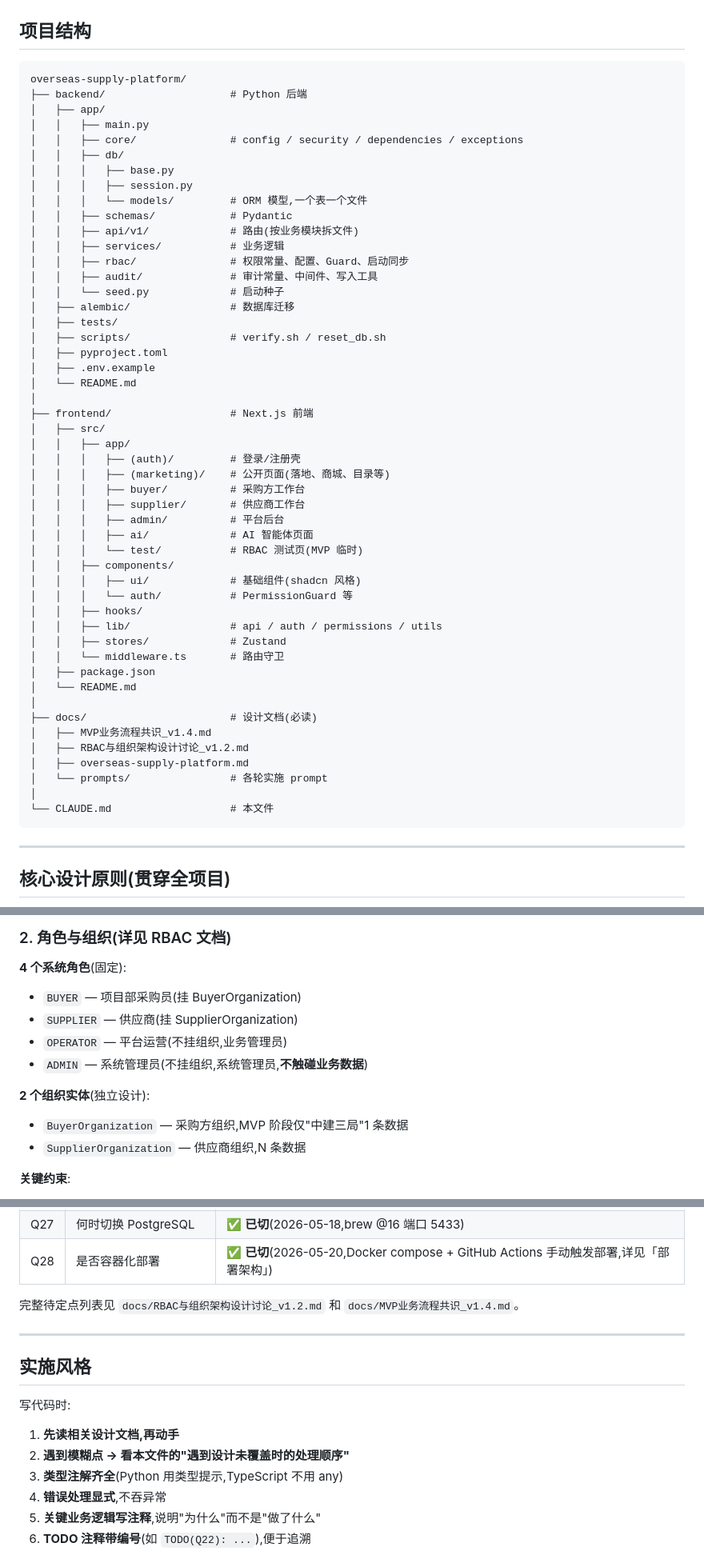
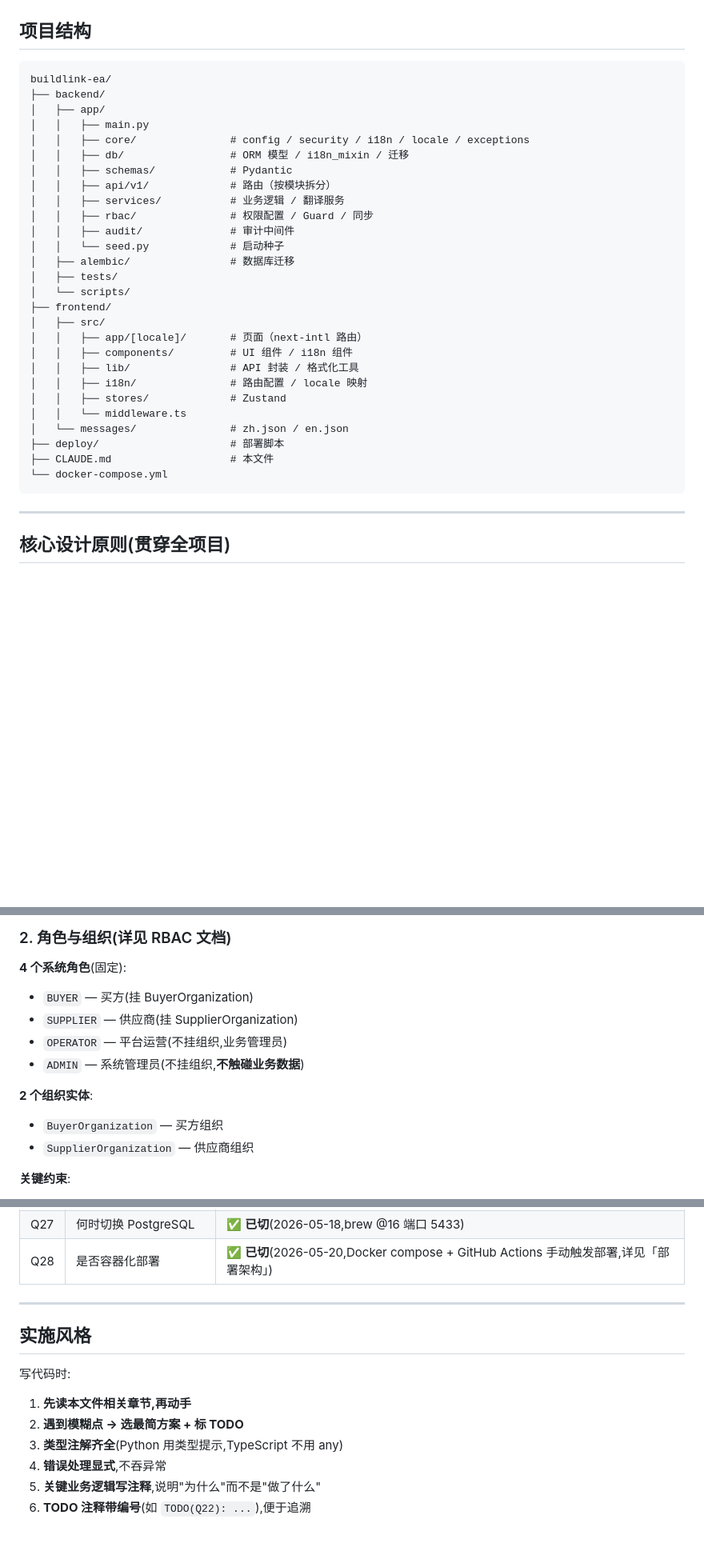
Before and after one commit to matgo-dev/buildreach, a Markdown page: CLAUDE.md, 3 parts joined by grey strips. Shown at 80% size. Rendered like a GitHub page; blank space fills up the shorter version.

Commit message:
docs: CLAUDE.md 清理旧业务引用，对齐当前东非平台

````diff
--- a/CLAUDE.md
+++ b/CLAUDE.md
@@ -94,55 +75,33 @@ This file provides guidance to Claude Code (claude.ai/code) when working with co
 ## 项目结构
 
 ```
-overseas-supply-platform/
-├── backend/                    # Python 后端
+buildlink-ea/
+├── backend/
 │   ├── app/
 │   │   ├── main.py
-│   │   ├── core/               # config / security / dependencies / exceptions
-│   │   ├── db/
-│   │   │   ├── base.py
-│   │   │   ├── session.py
-│   │   │   └── models/         # ORM 模型,一个表一个文件
+│   │   ├── core/               # config / security / i18n / locale / exceptions
+│   │   ├── db/                 # ORM 模型 / i18n_mixin / 迁移
 │   │   ├── schemas/            # Pydantic
-│   │   ├── api/v1/             # 路由(按业务模块拆文件)
-│   │   ├── services/           # 业务逻辑
-│   │   ├── rbac/               # 权限常量、配置、Guard、启动同步
-│   │   ├── audit/              # 审计常量、中间件、写入工具
+│   │   ├── api/v1/             # 路由（按模块拆分）
+│   │   ├── services/           # 业务逻辑 / 翻译服务
+│   │   ├── rbac/               # 权限配置 / Guard / 同步
+│   │   ├── audit/              # 审计中间件
 │   │   └── seed.py             # 启动种子
 │   ├── alembic/                # 数据库迁移
 │   ├── tests/
-│   ├── scripts/                # verify.sh / reset_db.sh
-│   ├── pyproject.toml
-│   ├── .env.example
-│   └── README.md
-│
-├── frontend/                   # Next.js 前端
+│   └── scripts/
+├── frontend/
 │   ├── src/
-│   │   ├── app/
-│   │   │   ├── (auth)/         # 登录/注册壳
-│   │   │   ├── (marketing)/    # 公开页面(落地、商城、目录等)
-│   │   │   ├── buyer/          # 采购方工作台
-│   │   │   ├── supplier/       # 供应商工作台
-│   │   │   ├── admin/          # 平台后台
-│   │   │   ├── ai/             # AI 智能体页面
-│   │   │   └── test/           # RBAC 测试页(MVP 临时)
-│   │   ├── components/
-│   │   │   ├── ui/             # 基础组件(shadcn 风格)
-│   │   │   └── auth/           # PermissionGuard 等
-│   │   ├── hooks/
-│   │   ├── lib/                # api / auth / permissions / utils
+│   │   ├── app/[locale]/       # 页面（next-intl 路由）
+│   │   ├── components/         # UI 组件 / i18n 组件
+│   │   ├── lib/                # API 封装 / 格式化工具
+│   │   ├── i18n/               # 路由配置 / locale 映射
 │   │   ├── stores/             # Zustand
-│   │   └── middleware.ts       # 路由守卫
-│   ├── package.json
-│   └── README.md
-│
-├── docs/                       # 设计文档(必读)
-│   ├── MVP业务流程共识_v1.4.md
-│   ├── RBAC与组织架构设计讨论_v1.2.md
-│   ├── overseas-supply-platform.md
-│   └── prompts/                # 各轮实施 prompt
-│
-└── CLAUDE.md                   # 本文件
+│   │   └── middleware.ts
+│   └── messages/               # zh.json / en.json
+├── deploy/                     # 部署脚本
+├── CLAUDE.md                   # 本文件
+└── docker-compose.yml
 ```
 
 ---
@@ -158,14 +117,14 @@ overseas-supply-platform/
 ### 2. 角色与组织(详见 RBAC 文档)
 
 **4 个系统角色**(固定):
-- `BUYER` — 项目部采购员(挂 BuyerOrganization)
+- `BUYER` — 买方(挂 BuyerOrganization)
 - `SUPPLIER` — 供应商(挂 SupplierOrganization)
 - `OPERATOR` — 平台运营(不挂组织,业务管理员)
-- `ADMIN` — 系统管理员(不挂组织,系统管理员,**不触碰业务数据**)
+- `ADMIN` — 系统管理员(不挂组织,**不触碰业务数据**)
 
-**2 个组织实体**(独立设计):
-- `BuyerOrganization` — 采购方组织,MVP 阶段仅"中建三局"1 条数据
-- `SupplierOrganization` — 供应商组织,N 条数据
+**2 个组织实体**:
+- `BuyerOrganization` — 买方组织
+- `SupplierOrganization` — 供应商组织
 
 **关键约束**:
 - 任何业务数据查询必须按 Organization 边界过滤(BUYER 查 `buyer_org_id`,SUPPLIER 查 `supplier_id`)
@@ -582,7 +541,6 @@ NEXT_PUBLIC_API_BASE_URL=http://localhost:8000
 | Q27 | 何时切换 PostgreSQL | ✅ **已切**(2026-05-18,brew @16 端口 5433) |
 | Q28 | 是否容器化部署 | ✅ **已切**(2026-05-20,Docker compose + GitHub Actions 手动触发部署,详见「部署架构」) |
 
-完整待定点列表见 `docs/RBAC与组织架构设计讨论_v1.2.md` 和 `docs/MVP业务流程共识_v1.4.md`。
 
 ---
 
@@ -590,8 +548,8 @@ NEXT_PUBLIC_API_BASE_URL=http://localhost:8000
 
 写代码时:
 
-1. **先读相关设计文档,再动手**
-2. **遇到模糊点 → 看本文件的"遇到设计未覆盖时的处理顺序"**
+1. **先读本文件相关章节,再动手**
+2. **遇到模糊点 → 选最简方案 + 标 TODO**
 3. **类型注解齐全**(Python 用类型提示,TypeScript 不用 any)
 4. **错误处理显式**,不吞异常
 5. **关键业务逻辑写注释**,说明"为什么"而不是"做了什么"
````
Also changed, not shown: other parts of CLAUDE.md (+8 -27 lines).
